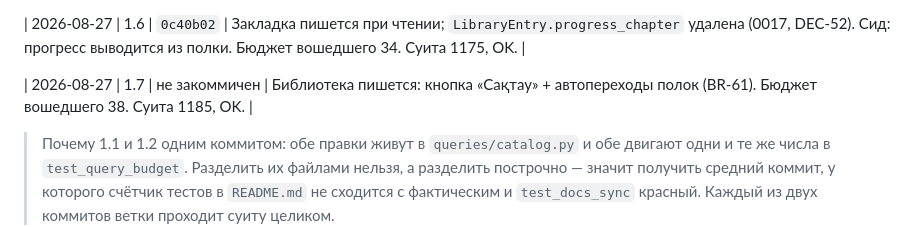
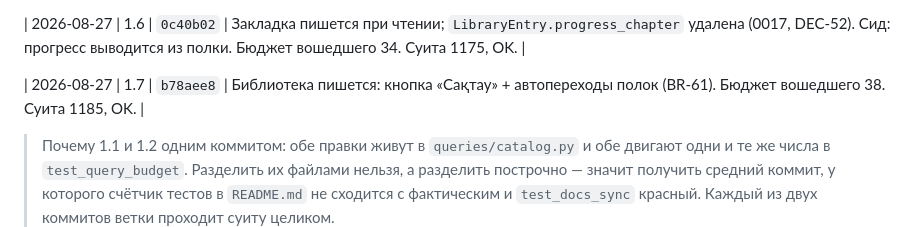
Before and after one commit to dauletra/balaproza, a Markdown page: PLAN-OPTIMIZATION.md, the part around the change. Drawn GitHub-style.

Commit message:
Записать хеш шага 1.7 в журнал плана
Co-Authored-By: Claude Opus 5 <noreply@anthropic.com>

```diff
--- a/PLAN-OPTIMIZATION.md
+++ b/PLAN-OPTIMIZATION.md
@@ -572,7 +572,7 @@ test_seed.py         test_lint.py
 
 | 2026-08-27 | 1.6 | `0c40b02` | Закладка пишется при чтении; `LibraryEntry.progress_chapter` удалена (0017, DEC-52). Сид: прогресс выводится из полки. Бюджет вошедшего 34. Суита 1175, OK. |
 
-| 2026-08-27 | 1.7 | не закоммичен | Библиотека пишется: кнопка «Сақтау» + автопереходы полок (BR-61). Бюджет вошедшего 38. Суита 1185, OK. |
+| 2026-08-27 | 1.7 | `b78aee8` | Библиотека пишется: кнопка «Сақтау» + автопереходы полок (BR-61). Бюджет вошедшего 38. Суита 1185, OK. |
 
 > Почему 1.1 и 1.2 одним коммитом: обе правки живут в `queries/catalog.py`
 > и обе двигают одни и те же числа в `test_query_budget`. Разделить их
```
